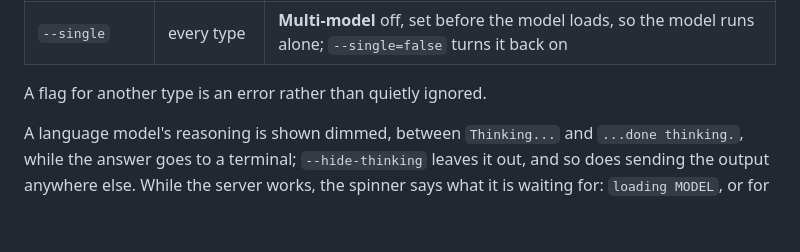
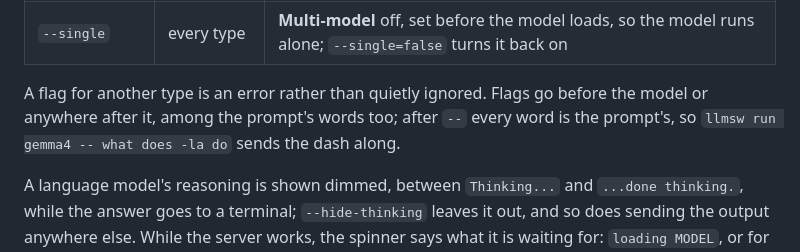
Before and after one commit to architector1324/llama-switch, a Markdown page: README.md, the part around the change. Rendered like a GitHub page; blank space fills up the shorter version.

Commit message:
docs: say run takes flags anywhere after the model

```diff
--- a/README.md
+++ b/README.md
@@ -138,7 +138,7 @@ The dashboard's settings are flags too, each for the types the dashboard shows i
 | `--frames N` | `tts` | **Max Frames** |
 | `--single` | every type | **Multi-model** off, set before the model loads, so the model runs alone; `--single=false` turns it back on |
 
-A flag for another type is an error rather than quietly ignored.
+A flag for another type is an error rather than quietly ignored. Flags go before the model or anywhere after it, among the prompt's words too; after `--` every word is the prompt's, so `llmsw run gemma4 -- what does -la do` sends the dash along.
 
 A language model's reasoning is shown dimmed, between `Thinking...` and `...done thinking.`, while the answer goes to a terminal; `--hide-thinking` leaves it out, and so does sending the output anywhere else. While the server works, the spinner says what it is waiting for: `loading MODEL`, or for an image `step 3/8`. A model that takes longer to load than the server's one-minute wait is simply waited for.
 
```
Also changed, not shown: README.ru.md (+1 -1 lines).
